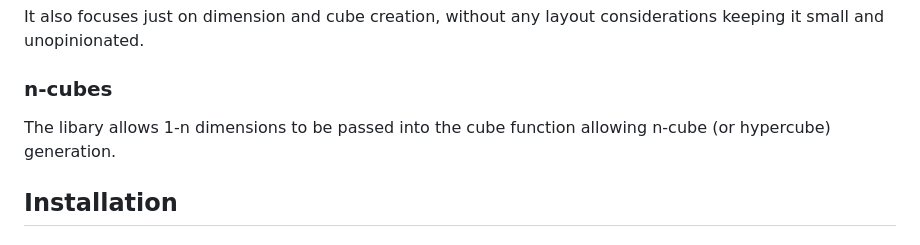
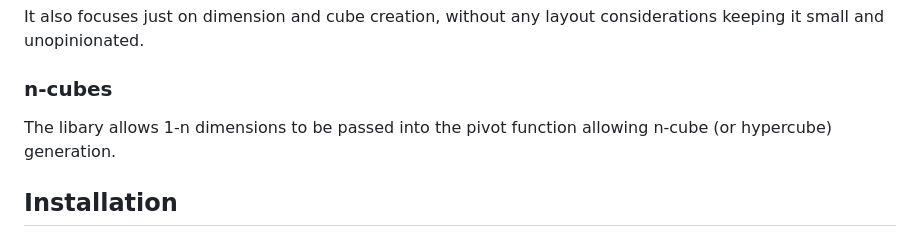
Before and after one commit to steelbreeze/pivot, a Markdown page: README.md, the part around the change. Drawn GitHub-style.

```diff
--- a/README.md
+++ b/README.md
@@ -10,7 +10,7 @@ There are plenty of pivot table libraries in existence, so why create another on
 
 It also focuses just on dimension and cube creation, without any layout considerations keeping it small and unopinionated.
 ### n-cubes
-The libary allows 1-n dimensions to be passed into the cube function allowing n-cube (or hypercube) generation.
+The libary allows 1-n dimensions to be passed into the pivot function allowing n-cube (or hypercube) generation.
 
 ## Installation
 ### NPM
```
